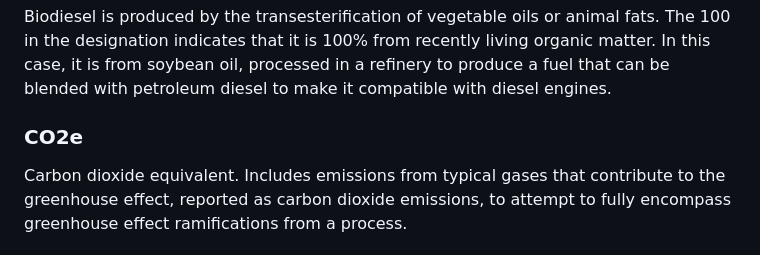
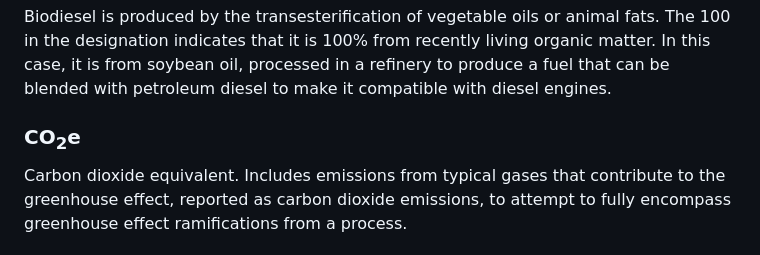
Before and after one commit to ArgonneEducation/GREET_OnRoad_WTW_Calculator, a Markdown page: README.md, the part around the change. Drawn GitHub-style.

Commit message:
Change CO2e to CO₂e for proper formatting
Updated CO2e section to include HTML subscript for clarity.

```diff
--- a/README.md
+++ b/README.md
@@ -28,7 +28,7 @@ The "Well-to-Pump" values are for all of the processes involved in producing a f
 ### Biodiesel (BD 100-Soybean)
 Biodiesel is produced by the transesterification of vegetable oils or animal fats.  The 100 in the designation indicates that it is 100% from recently living organic matter.  In this case, it is from soybean oil, processed in a refinery to produce a fuel that can be blended with petroleum diesel to make it compatible with diesel engines.
 
-### CO2e
+### CO<sub>2</sub>e
 Carbon dioxide equivalent.  Includes emissions from typical gases that contribute to the greenhouse effect, reported as carbon dioxide emissions, to attempt to fully encompass greenhouse effect ramifications from a process.
 
 ### Corn Stover
```
